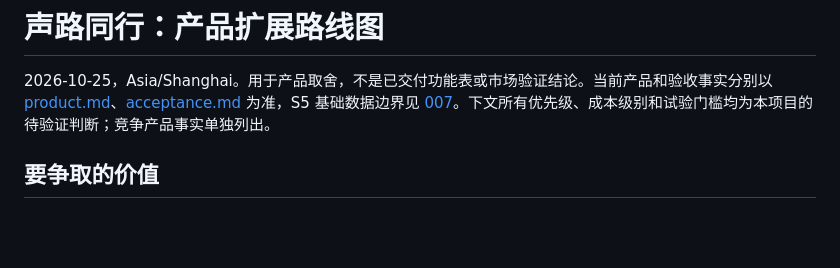
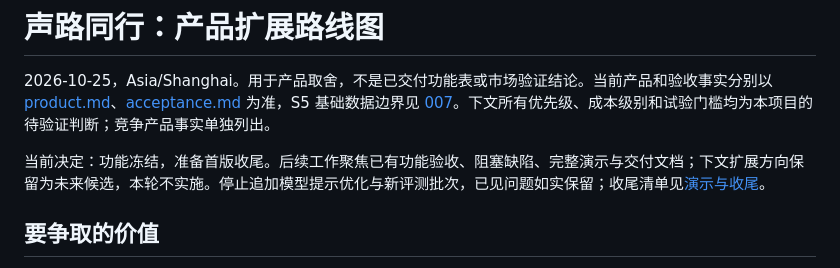
Before and after one commit to iewiad/miku-intercom, a Markdown page: docs/product-roadmap.md, the part around the change. Drawn GitHub-style; blank space fills up the shorter version.

```diff
--- a/docs/product-roadmap.md
+++ b/docs/product-roadmap.md
@@ -1,6 +1,8 @@
 # 声路同行：产品扩展路线图
 
 2026-10-25，Asia/Shanghai。用于产品取舍，不是已交付功能表或市场验证结论。当前产品和验收事实分别以 [product.md](product.md)、[acceptance.md](acceptance.md) 为准，S5 基础数据边界见 [007](specs/007-group-purpose.md)。下文所有优先级、成本级别和试验门槛均为本项目的待验证判断；竞争产品事实单独列出。
+
+当前决定：功能冻结，准备首版收尾。后续工作聚焦已有功能验收、阻塞缺陷、完整演示与交付文档；下文扩展方向保留为未来候选，本轮不实施。停止追加模型提示优化与新评测批次，已见问题如实保留；收尾清单见[演示与收尾](demo.md#当前收尾清单)。
 
 ## 要争取的价值
 
```
Also changed, not shown: docs/demo.md (+12 -0 lines).
